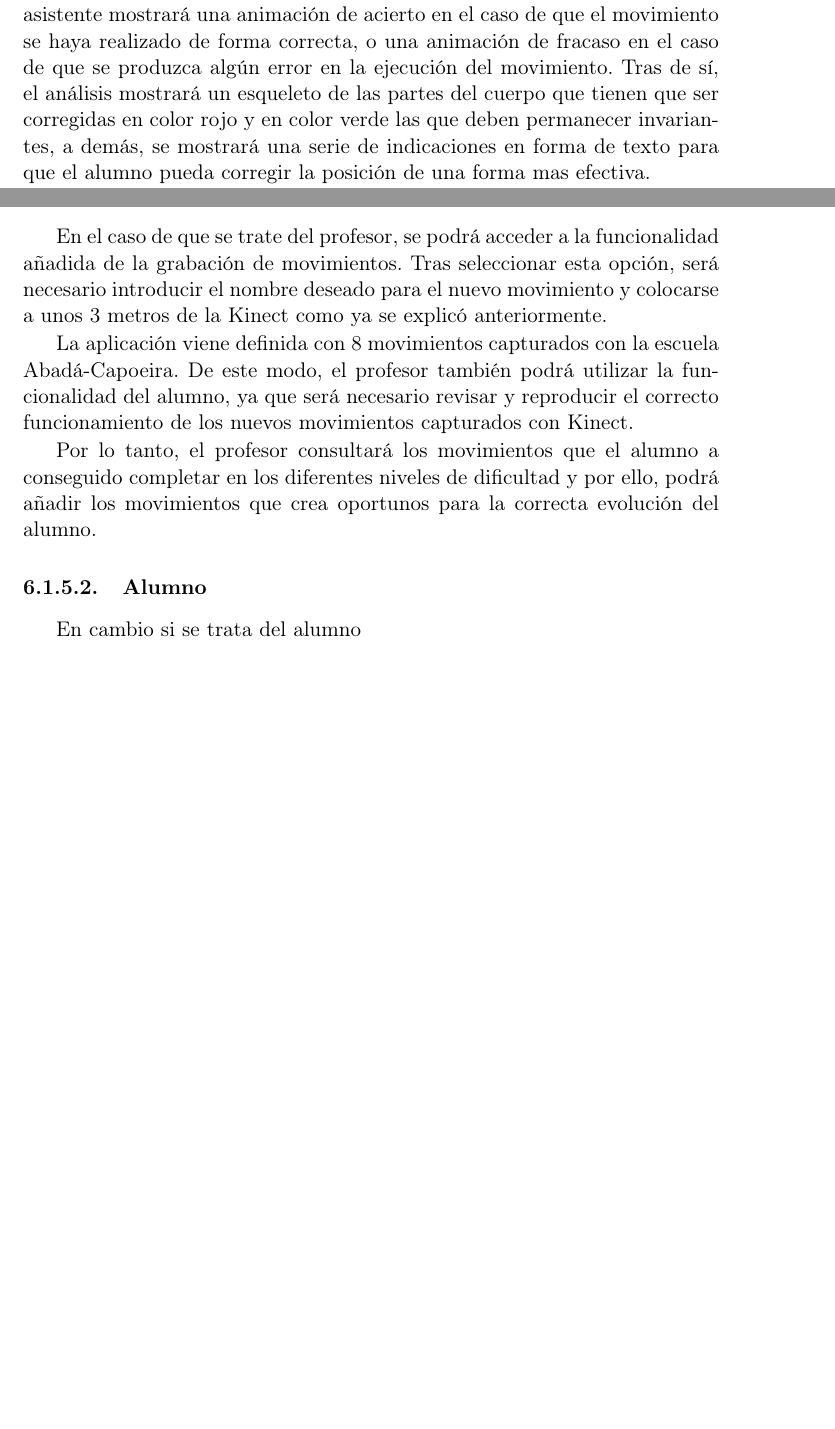
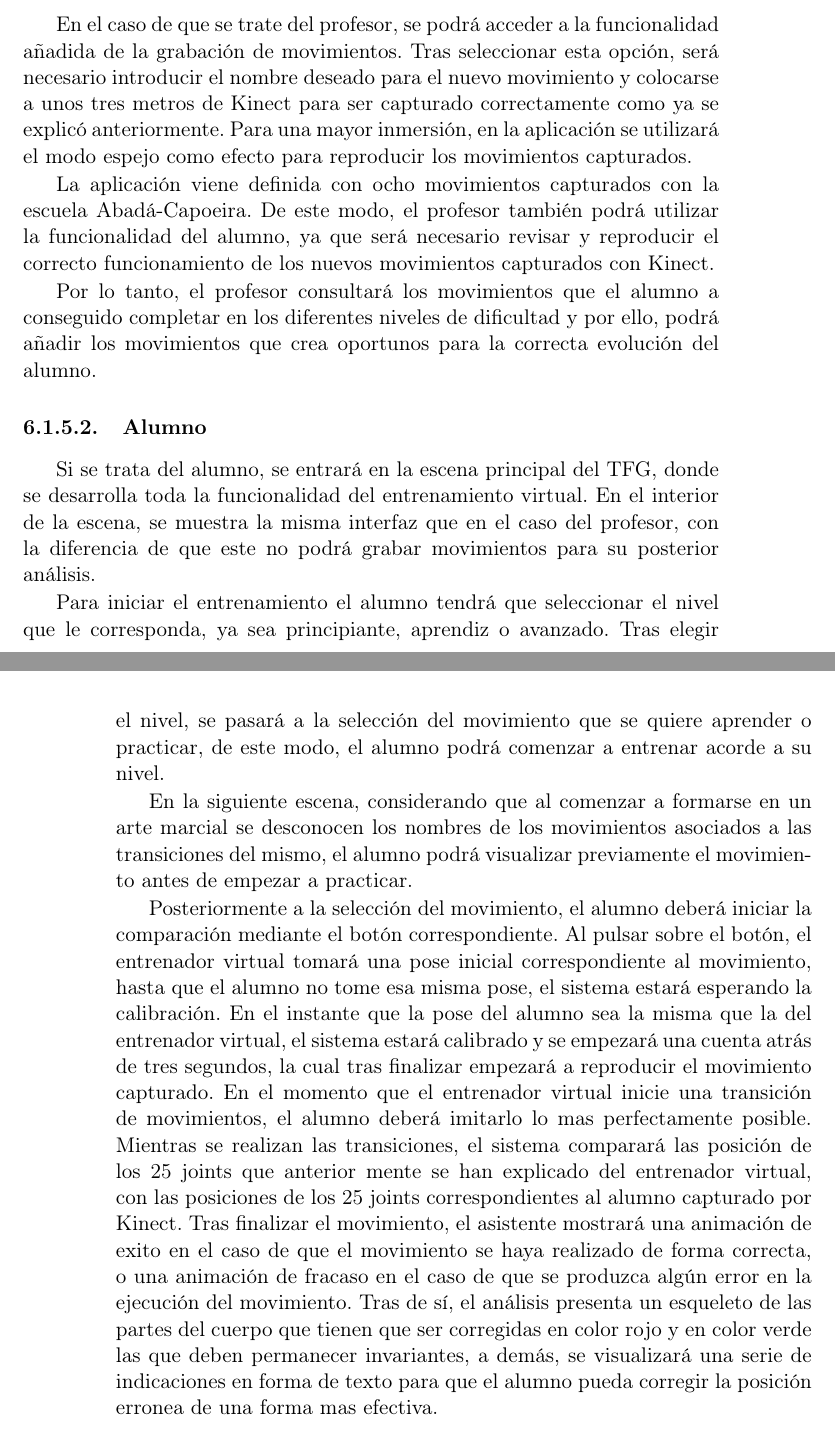
Before and after one commit to Raul-Fernandez/Memoria-TFG, a LaTeX thesis (Tesis.tex, which reads Capitulos/Capitulo6.tex): two parts of pages 31 and 33 of 40 before the commit and two parts of pages 33 and 34 of 40 after it, joined at a grey line, cut so that both start at the same text, the shorter picture padded with empty space. Compiled offline with pdfLaTeX; the source files are stored in an older character set and shown here as Unicode; a LaTeX package or settings file that is missing is left out.

Commit message:
Capitulo 6, sin fotos

```diff
--- a/Capitulos/Capitulo6.tex
+++ b/Capitulos/Capitulo6.tex
@@ -20,2 +20 @@ Este entorno está pensado para ser utilizado por el alumno para que pueda apren
 
-Gracias a que el sistema compara frame a frame la posición del alumno con la del profesor virtual, este podrá realizar un análisis de las transiciones en las que está cometiendo algún error. Tras finalizar el movimiento, el asistente mostrará una animación de acierto en el caso de que el movimiento se haya realizado de forma correcta, o una animación de fracaso en el caso de que se produzca algún error en la ejecución del movimiento. Tras de sí, el análisis mostrará un esqueleto de las partes del cuerpo que tienen que ser corregidas en color rojo y en color verde las que deben permanecer invariantes, a demás, se mostrará una serie de indicaciones en forma de texto para que el alumno pueda corregir la posición de una forma mas efectiva.
@@ -52,16 +52,24 @@ Tras seleccionar el tipo de usuario que utilizará la aplicación en la escena a
 
 \subsubsection{Profesor}
 
-En el caso de que se trate del profesor, se podrá acceder a la funcionalidad añadida de la grabación de movimientos. Tras seleccionar esta opción, será necesario introducir el nombre deseado para el nuevo movimiento y colocarse a unos 3 metros de la Kinect como ya se explicó anteriormente.
+En el caso de que se trate del profesor, se podrá acceder a la funcionalidad añadida de la grabación de movimientos. Tras seleccionar esta opción, será necesario introducir el nombre deseado para el nuevo movimiento y colocarse a unos tres metros de Kinect para ser capturado correctamente como ya se explicó anteriormente. Para una mayor inmersión,  en la aplicación se utilizará el modo espejo como efecto para reproducir los movimientos capturados.
 
-La aplicación viene definida con 8 movimientos capturados con la escuela Abadá-Capoeira. De este modo, el profesor también podrá utilizar la funcionalidad del alumno, ya que será necesario revisar y reproducir el correcto funcionamiento de los nuevos movimientos capturados con Kinect.
+La aplicación viene definida con ocho movimientos capturados con la escuela Abadá-Capoeira. De este modo, el profesor también podrá utilizar la funcionalidad del alumno, ya que será necesario revisar y reproducir el correcto funcionamiento de los nuevos movimientos capturados con Kinect.
 
 Por lo tanto, el profesor consultará los movimientos que el alumno a conseguido completar en los diferentes niveles de dificultad y por ello, podrá añadir los movimientos que crea oportunos para la correcta evolución del alumno.
 
 \subsubsection{Alumno}
 
+Si se trata del alumno, se entrará en la escena principal del TFG, donde  se desarrolla toda la funcionalidad del entrenamiento virtual. En el interior de la escena, se muestra la misma interfaz que en el caso del profesor, con la diferencia de que este no podrá grabar movimientos para su posterior análisis.
 
-En cambio si se trata del alumno
+Para iniciar el entrenamiento el alumno tendrá que seleccionar el nivel que le corresponda, ya sea principiante, aprendiz o avanzado. Tras elegir el nivel, se pasará a la selección del movimiento que se quiere aprender o practicar, de este modo, el alumno podrá comenzar a entrenar acorde a su nivel.
+
+En la siguiente escena, considerando que al comenzar a formarse en un arte marcial se desconocen los nombres de los movimientos asociados a las transiciones del mismo, el alumno podrá visualizar previamente el movimiento antes de empezar a practicar.
+
+Posteriormente a la selección del movimiento, el alumno deberá iniciar la comparación mediante el botón correspondiente. Al pulsar sobre el botón, el entrenador virtual tomará una pose inicial correspondiente al movimiento, hasta que el alumno no tome esa misma pose, el sistema estará esperando la calibración. En el instante que la pose del alumno sea la misma que la del entrenador virtual, el sistema estará calibrado y se empezará una cuenta atrás de tres segundos, la cual tras finalizar empezará a reproducir el movimiento capturado. En el momento que el entrenador virtual inicie una transición de movimientos, el alumno deberá imitarlo lo mas perfectamente posible. Mientras se realizan las transiciones, el sistema comparará las posición de los 25 joints que anterior mente se han explicado del entrenador virtual, con las posiciones de los 25 joints correspondientes al alumno capturado por Kinect. Tras finalizar el movimiento, el asistente mostrará una animación de exito en el caso de que el movimiento se haya realizado de forma correcta, o una animación de fracaso en el caso de que se produzca algún error en la ejecución del movimiento. Tras de sí, el análisis presenta un esqueleto de las partes del cuerpo que tienen que ser corregidas en color rojo y en color verde las que deben permanecer invariantes, a demás, se visualizará una serie de indicaciones en forma de texto para que el alumno pueda corregir la posición erronea de una forma mas efectiva.
+
+
+
 %-------------------------------------------------------------------
 
 
```
Also changed, not shown: Capitulos/02CapturaDeMovimiento.tex (+1 -2 lines), Capitulos/Capitulo4.tex (+1 -1 lines), Imagenes/Capitulos/6/Diagram.pdf (renamed from Imagenes/Capitulos/Diagram.pdf), Tesis.pdf, Capitulos/Capitulo6.tex (9 more changed lines).
